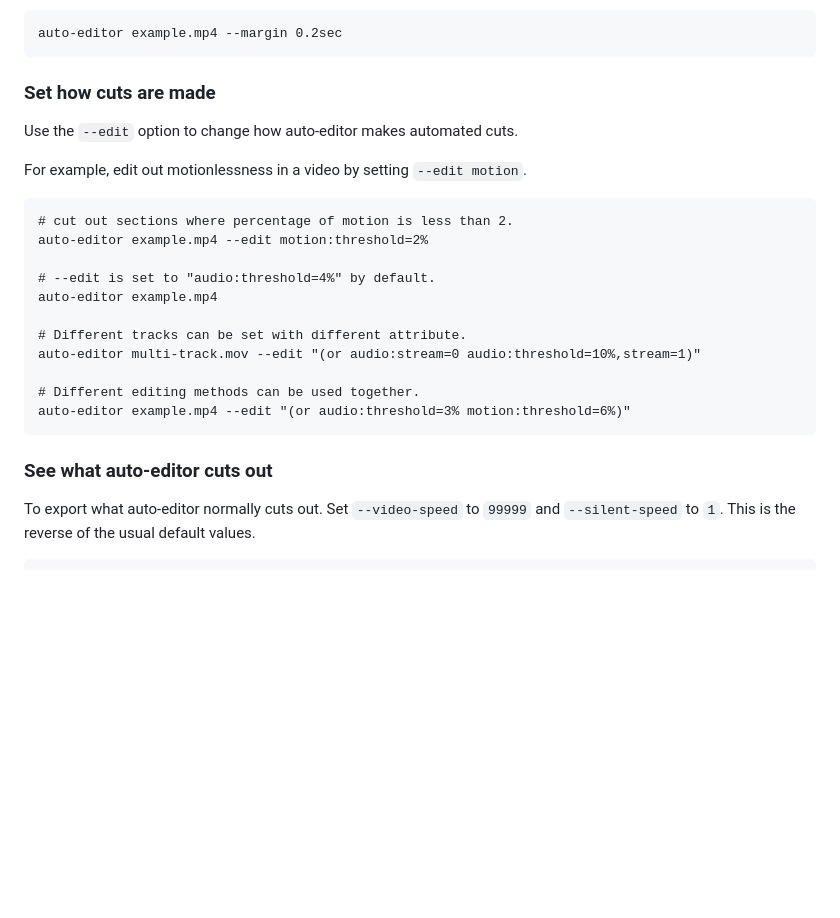
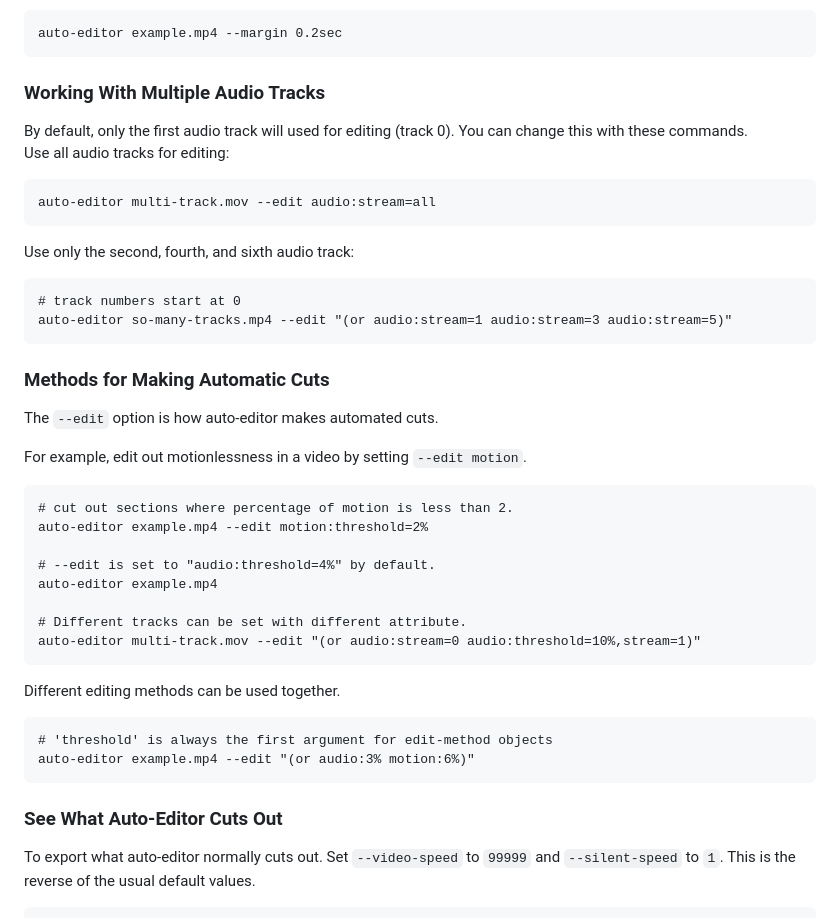
Before and after one commit to WyattBlue/auto-editor, a Markdown page: README.md, the part around the change. Rendered like a GitHub page; blank space fills up the shorter version.

````diff
--- a/README.md
+++ b/README.md
@@ -33,9 +33,23 @@ Change the **pace** of the edited video by using `--margin`.
 auto-editor example.mp4 --margin 0.2sec
 ```
 
-<h3>Set how cuts are made</h3>
+<h3>Working With Multiple Audio Tracks</h3>
+By default, only the first audio track will used for editing (track 0). You can change this with these commands.
 
-Use the `--edit` option to change how auto-editor makes automated cuts.
+Use all audio tracks for editing:
+```
+auto-editor multi-track.mov --edit audio:stream=all
+```
+
+Use only the second, fourth, and sixth audio track:
+```
+# track numbers start at 0
+auto-editor so-many-tracks.mp4 --edit "(or audio:stream=1 audio:stream=3 audio:stream=5)"
+```
+
+<h3>Methods for Making Automatic Cuts</h3>
+
+The `--edit` option is how auto-editor makes automated cuts.
 
 For example, edit out motionlessness in a video by setting `--edit motion`.
 
@@ -48,12 +62,16 @@ auto-editor example.mp4
 
 # Different tracks can be set with different attribute.
 auto-editor multi-track.mov --edit "(or audio:stream=0 audio:threshold=10%,stream=1)"
-
-# Different editing methods can be used together.
-auto-editor example.mp4 --edit "(or audio:threshold=3% motion:threshold=6%)"
 ```
 
-<h3>See what auto-editor cuts out</h3>
+Different editing methods can be used together.
+```
+# 'threshold' is always the first argument for edit-method objects
+auto-editor example.mp4 --edit "(or audio:3% motion:6%)"
+```
+
+
+<h3>See What Auto-Editor Cuts Out</h3>
 
 To export what auto-editor normally cuts out. Set `--video-speed` to `99999` and `--silent-speed` to `1`. This is the reverse of the usual default values.
 
````
